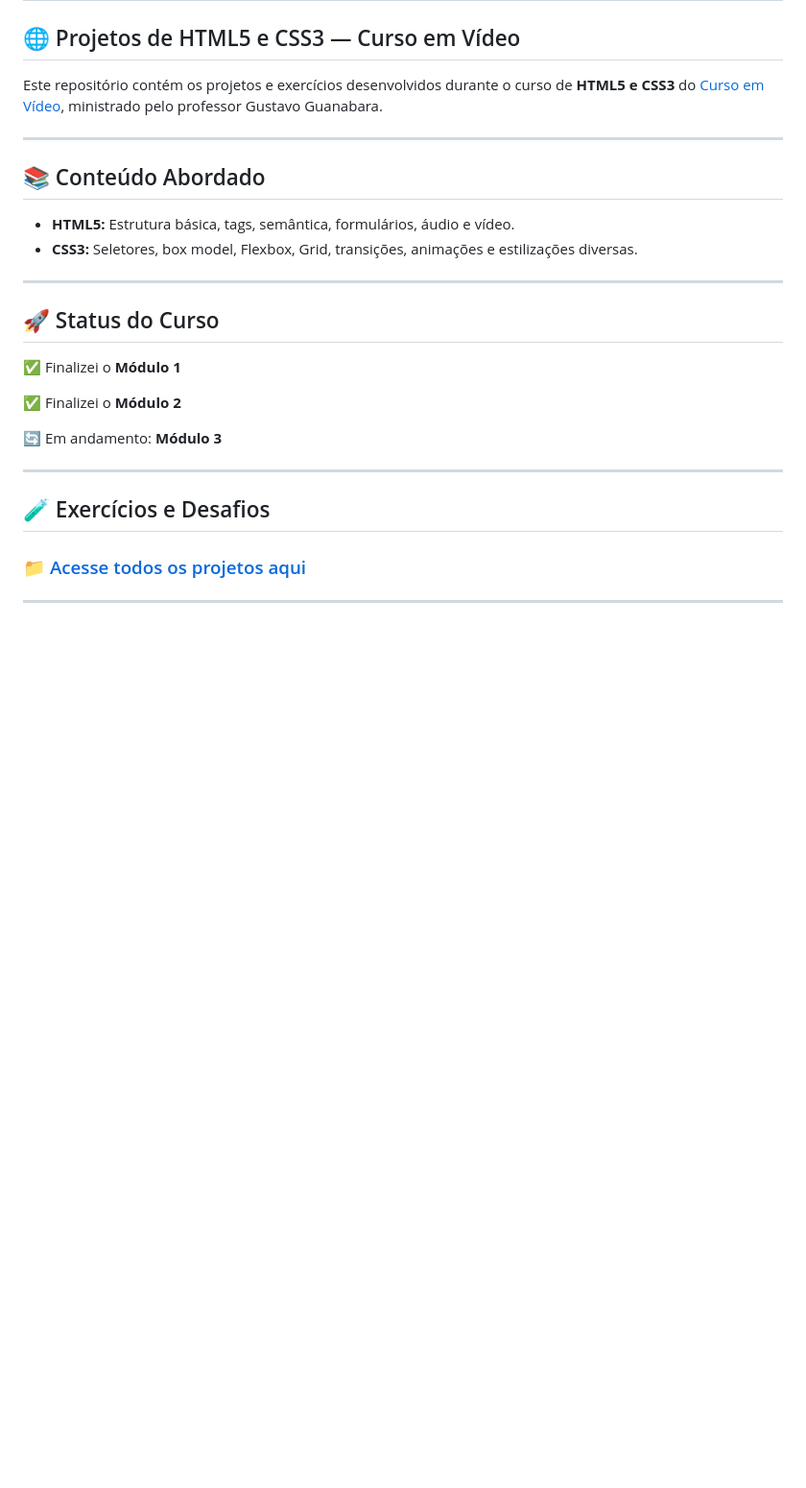
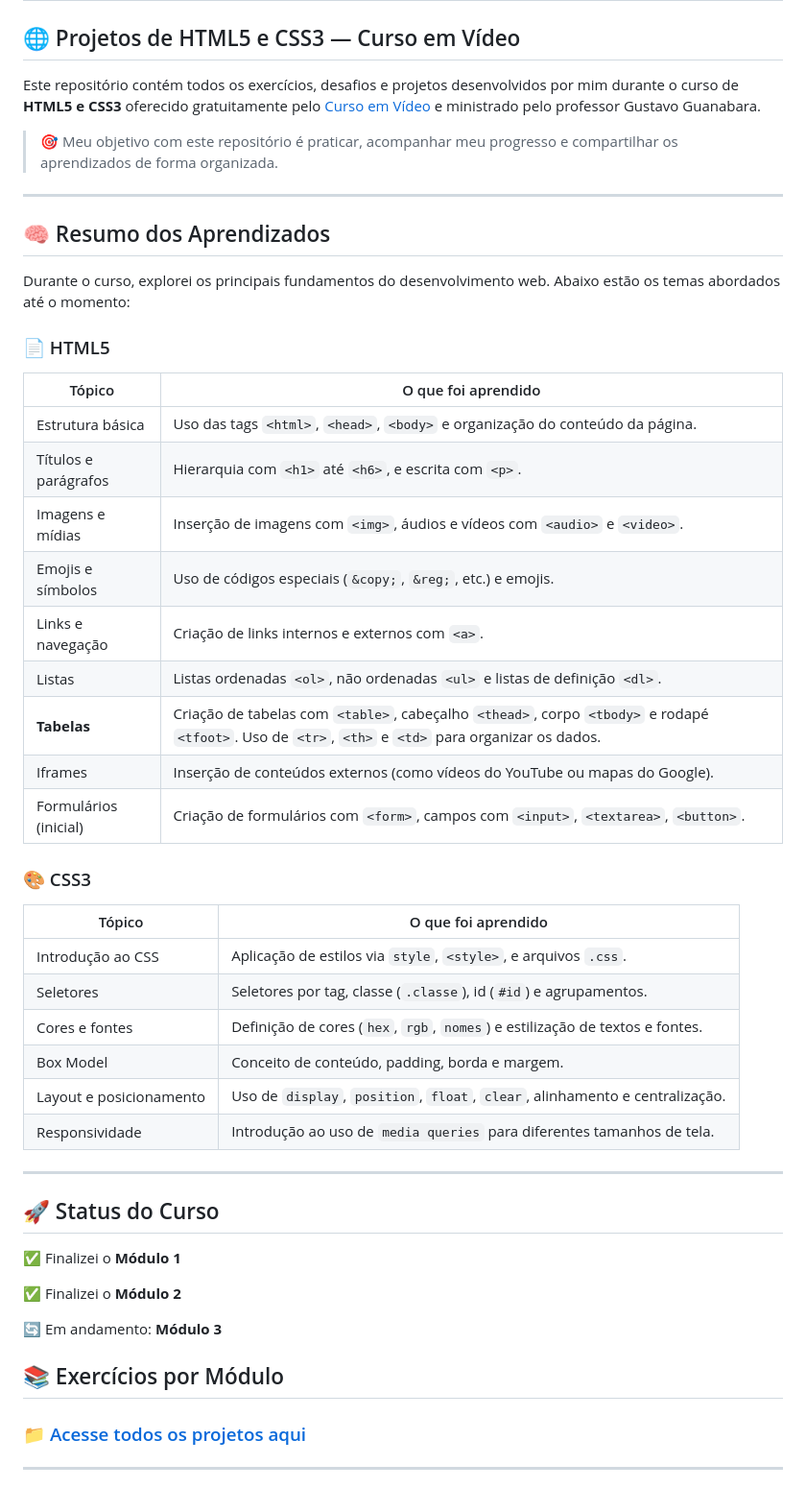
Before and after one commit to LucasMB21/Curso-HTML5-e-CSS3-curso-em-video, a Markdown page: README.md, the part around one of its changes. Shown at 96% size. Drawn GitHub-style; blank space fills up the shorter version.

```diff
--- a/README.md
+++ b/README.md
@@ -2,14 +2,40 @@
 
 ## 🌐 Projetos de HTML5 e CSS3 — Curso em Vídeo
 
-Este repositório contém os projetos e exercícios desenvolvidos durante o curso de **HTML5 e CSS3** do [Curso em Vídeo](https://youtu.be/vPNIAJ9B4hg?si=Dgr0GerBEhDZ80pb), ministrado pelo professor Gustavo Guanabara.
+Este repositório contém todos os exercícios, desafios e projetos desenvolvidos por mim durante o curso de **HTML5 e CSS3** oferecido gratuitamente pelo [Curso em Vídeo](https://www.youtube.com/CursoemVideo) e ministrado pelo professor Gustavo Guanabara.
+
+> 🎯 Meu objetivo com este repositório é praticar, acompanhar meu progresso e compartilhar os aprendizados de forma organizada.
 
 ---
 
-## 📚 Conteúdo Abordado
+## 🧠 Resumo dos Aprendizados
 
-- **HTML5:** Estrutura básica, tags, semântica, formulários, áudio e vídeo.
-- **CSS3:** Seletores, box model, Flexbox, Grid, transições, animações e estilizações diversas.
+Durante o curso, explorei os principais fundamentos do desenvolvimento web. Abaixo estão os temas abordados até o momento:
+
+### 📄 HTML5
+
+| Tópico                | O que foi aprendido                                                                 |
+|------------------------|-------------------------------------------------------------------------------------|
+| Estrutura básica       | Uso das tags `<html>`, `<head>`, `<body>` e organização do conteúdo da página.     |
+| Títulos e parágrafos   | Hierarquia com `<h1>` até `<h6>`, e escrita com `<p>`.                             |
+| Imagens e mídias       | Inserção de imagens com `<img>`, áudios e vídeos com `<audio>` e `<video>`.       |
+| Emojis e símbolos      | Uso de códigos especiais (`&copy;`, `&reg;`, etc.) e emojis.                      |
+| Links e navegação      | Criação de links internos e externos com `<a>`.                                   |
+| Listas                 | Listas ordenadas `<ol>`, não ordenadas `<ul>` e listas de definição `<dl>`.       |
+| **Tabelas**            | Criação de tabelas com `<table>`, cabeçalho `<thead>`, corpo `<tbody>` e rodapé `<tfoot>`. Uso de `<tr>`, `<th>` e `<td>` para organizar os dados. |
+| Iframes                | Inserção de conteúdos externos (como vídeos do YouTube ou mapas do Google).       |
+| Formulários (inicial)  | Criação de formulários com `<form>`, campos com `<input>`, `<textarea>`, `<button>`. |
+
+### 🎨 CSS3
+
+| Tópico              | O que foi aprendido                                                              |
+|---------------------|----------------------------------------------------------------------------------|
+| Introdução ao CSS   | Aplicação de estilos via `style`, `<style>`, e arquivos `.css`.                 |
+| Seletores           | Seletores por tag, classe (`.classe`), id (`#id`) e agrupamentos.               |
+| Cores e fontes      | Definição de cores (`hex`, `rgb`, `nomes`) e estilização de textos e fontes.    |
+| Box Model           | Conceito de conteúdo, padding, borda e margem.                                  |
+| Layout e posicionamento | Uso de `display`, `position`, `float`, `clear`, alinhamento e centralização.  |
+| Responsividade      | Introdução ao uso de `media queries` para diferentes tamanhos de tela.          |
 
 ---
 
@@ -21,9 +47,7 @@ Este repositório contém os projetos e exercícios desenvolvidos durante o curs
 
 🔄 Em andamento: **Módulo 3**
 
----
-
-## 🧪 Exercícios e Desafios
+## 📚 Exercícios por Módulo
 
 ### 📁 [Acesse todos os projetos aqui](https://lucasmb21.github.io/html-css-curso-em-video/)
 
```
Also changed, not shown: other parts of README.md (+19 -6 lines).
